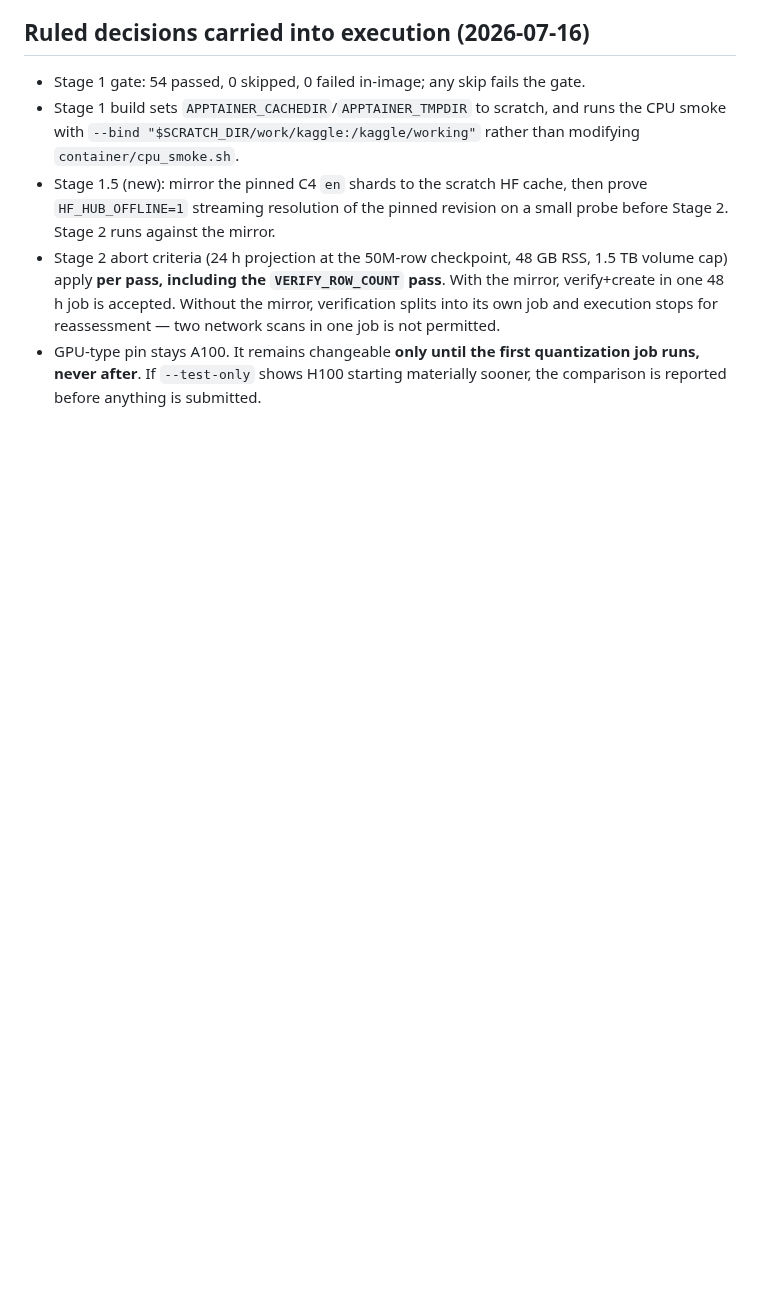
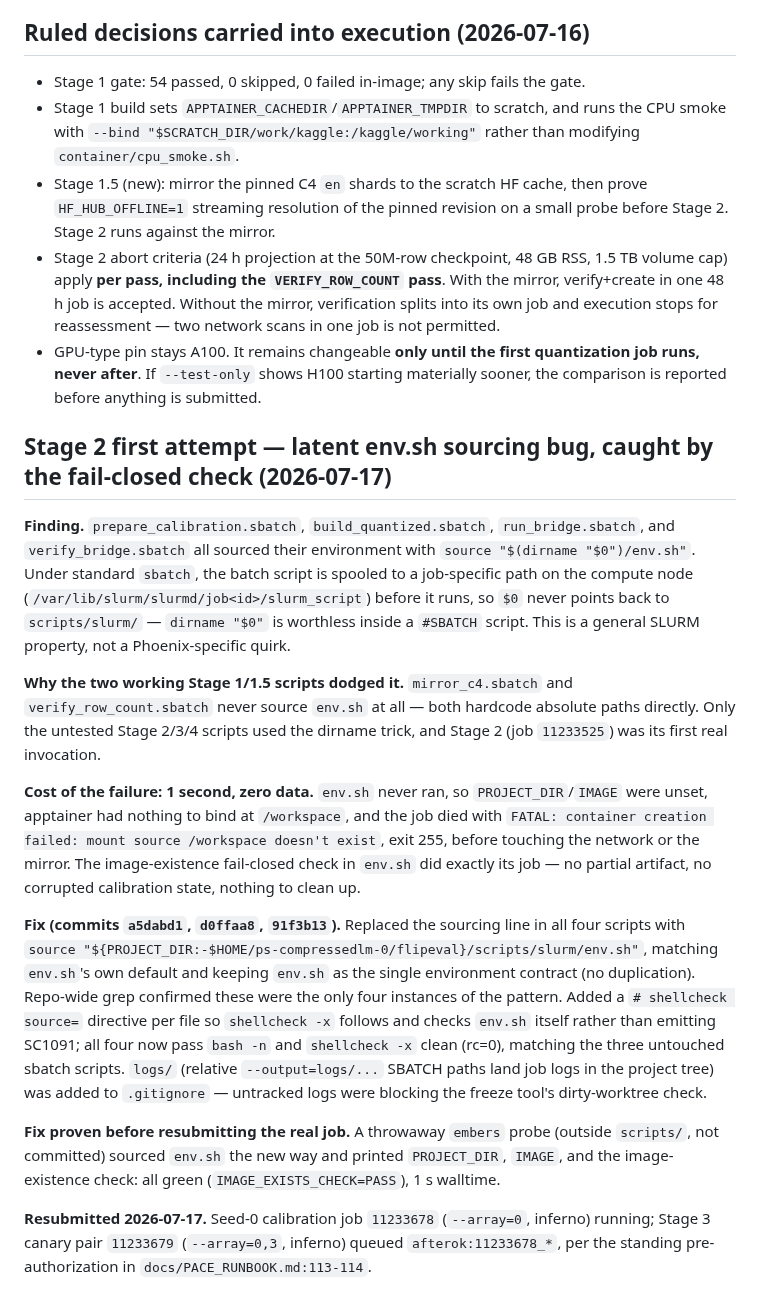
Before and after one commit to amoghsingh130/flipeval, a Markdown page: docs/PACE_ENVIRONMENT_NOTE.md, the part around the change. Rendered like a GitHub page; blank space fills up the shorter version.

Commit message:
Record the env.sh sourcing bug: dirname \$0 is worthless under sbatch
Documents the finding, why mirror_c4/verify_row_count dodged it, the
1s/zero-data cost, the throwaway-probe proof before resubmission, and
the resubmitted job IDs (calibration 11233678, canary 11233679).

```diff
--- a/docs/PACE_ENVIRONMENT_NOTE.md
+++ b/docs/PACE_ENVIRONMENT_NOTE.md
@@ -364,3 +364,48 @@ the opposite of what the gate is for.
 - GPU-type pin stays A100. It remains changeable **only until the first
   quantization job runs, never after**. If `--test-only` shows H100 starting
   materially sooner, the comparison is reported before anything is submitted.
+
+## Stage 2 first attempt — latent env.sh sourcing bug, caught by the fail-closed check (2026-07-17)
+
+**Finding.** `prepare_calibration.sbatch`, `build_quantized.sbatch`,
+`run_bridge.sbatch`, and `verify_bridge.sbatch` all sourced their environment
+with `source "$(dirname "$0")/env.sh"`. Under standard `sbatch`, the batch
+script is spooled to a job-specific path on the compute node
+(`/var/lib/slurm/slurmd/job<id>/slurm_script`) before it runs, so `$0` never
+points back to `scripts/slurm/` — `dirname "$0"` is worthless inside a
+`#SBATCH` script. This is a general SLURM property, not a Phoenix-specific
+quirk.
+
+**Why the two working Stage 1/1.5 scripts dodged it.** `mirror_c4.sbatch` and
+`verify_row_count.sbatch` never source `env.sh` at all — both hardcode
+absolute paths directly. Only the untested Stage 2/3/4 scripts used the
+dirname trick, and Stage 2 (job `11233525`) was its first real invocation.
+
+**Cost of the failure: 1 second, zero data.** `env.sh` never ran, so
+`PROJECT_DIR`/`IMAGE` were unset, apptainer had nothing to bind at
+`/workspace`, and the job died with `FATAL: container creation failed: mount
+source /workspace doesn't exist`, exit 255, before touching the network or the
+mirror. The image-existence fail-closed check in `env.sh` did exactly its job
+— no partial artifact, no corrupted calibration state, nothing to clean up.
+
+**Fix (commits `a5dabd1`, `d0ffaa8`, `91f3b13`).** Replaced the sourcing line
+in all four scripts with
+`source "${PROJECT_DIR:-$HOME/ps-compressedlm-0/flipeval}/scripts/slurm/env.sh"`,
+matching `env.sh`'s own default and keeping `env.sh` as the single environment
+contract (no duplication). Repo-wide grep confirmed these were the only four
+instances of the pattern. Added a `# shellcheck source=` directive per file so
+`shellcheck -x` follows and checks `env.sh` itself rather than emitting
+SC1091; all four now pass `bash -n` and `shellcheck -x` clean (rc=0), matching
+the three untouched sbatch scripts. `logs/` (relative `--output=logs/...`
+SBATCH paths land job logs in the project tree) was added to `.gitignore` —
+untracked logs were blocking the freeze tool's dirty-worktree check.
+
+**Fix proven before resubmitting the real job.** A throwaway `embers` probe
+(outside `scripts/`, not committed) sourced `env.sh` the new way and printed
+`PROJECT_DIR`, `IMAGE`, and the image-existence check: all green
+(`IMAGE_EXISTS_CHECK=PASS`), 1 s walltime.
+
+**Resubmitted 2026-07-17.** Seed-0 calibration job `11233678` (`--array=0`,
+inferno) running; Stage 3 canary pair `11233679` (`--array=0,3`, inferno)
+queued `afterok:11233678_*`, per the standing pre-authorization in
+`docs/PACE_RUNBOOK.md:113-114`.
```
